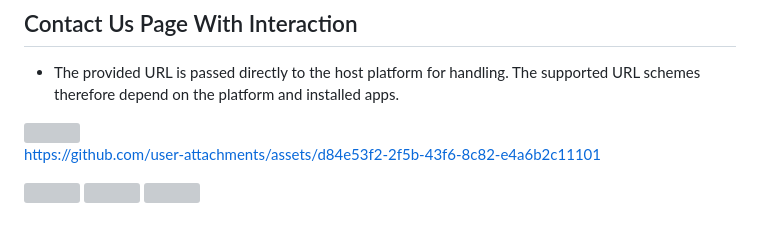
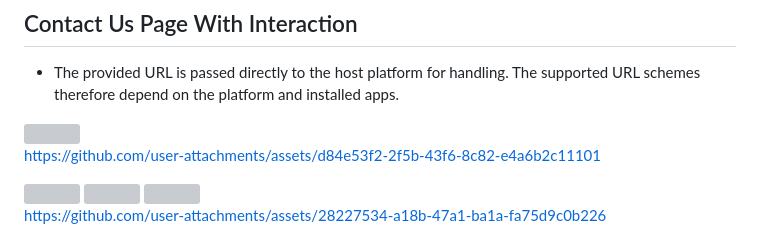
Before and after one commit to Shalu6634/advflutter_ch1, a Markdown page: README.md, the part around the change. Rendered like a GitHub page; grey boxes are pictures that could not be loaded.

```diff
--- a/README.md
+++ b/README.md
@@ -189,3 +189,5 @@ https://github.com/user-attachments/assets/d84e53f2-2f5b-43f6-8c82-e4a6b2c11101
 <img src="https://github.com/user-attachments/assets/13d29fd6-3b64-4fa1-b0ed-6b3be689a2f4" height = 25%  width=25%>
 <img src="https://github.com/user-attachments/assets/735ce443-43e0-476a-a93f-7aab19109d44" height = 25%  width=25%>
 <img src="https://github.com/user-attachments/assets/7c93fdb1-0816-4090-801d-e153fb711ba8" height = 25%  width=25%>
+
+https://github.com/user-attachments/assets/28227534-a18b-47a1-ba1a-fa75d9c0b226
```
